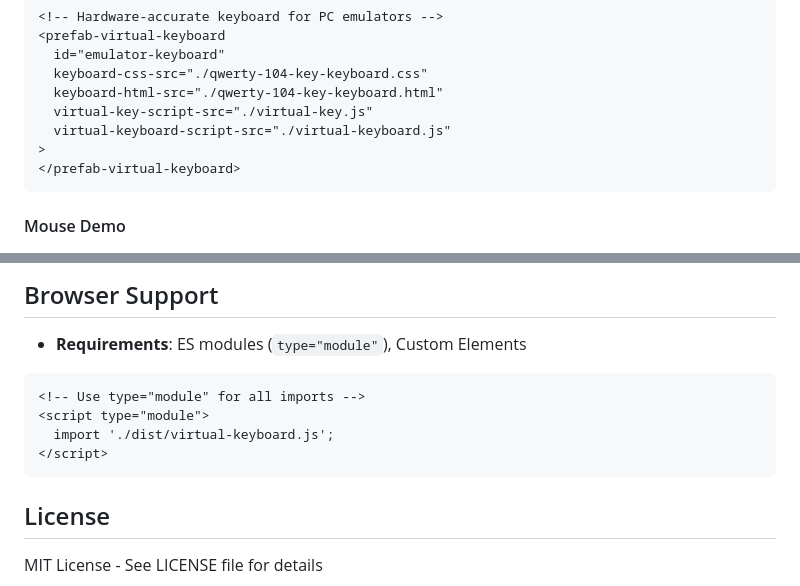
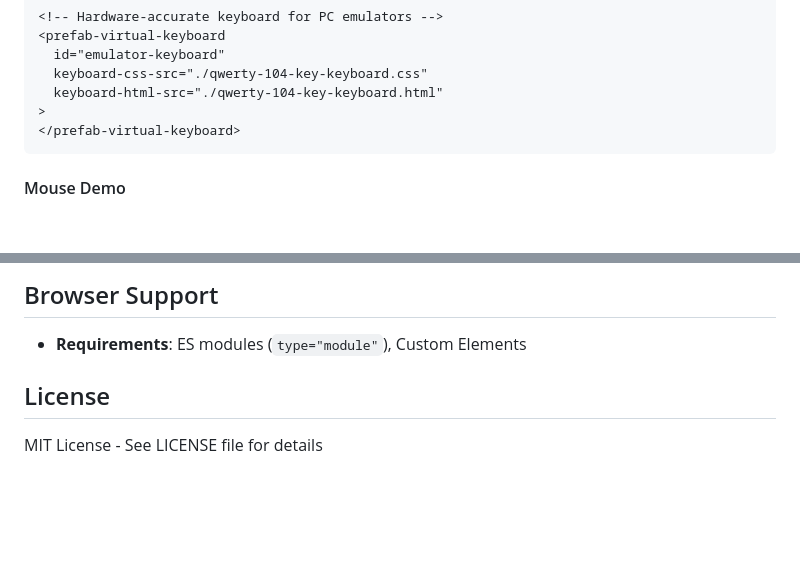
Before and after one commit to DevScholar/kbdmouse-js, a Markdown page: README.md, 2 parts joined by grey strips. GitHub-like rendering; blank space fills up the shorter version.

Commit message:
docs: Remove outdated script references from READMERemove the no longer needed virtual-key.js and virtual-keyboard.js script attributes from README.md, as well as outdated module import examples, keeping the documentation in sync with the current implementation.

````diff
--- a/README.md
+++ b/README.md
@@ -92,8 +92,6 @@ import { PrefabVirtualKeyboard } from './dist/prefab-virtual-keyboard.js';
   id="emulator-keyboard"
   keyboard-css-src="./qwerty-104-key-keyboard.css"
   keyboard-html-src="./qwerty-104-key-keyboard.html"
-  virtual-key-script-src="./virtual-key.js"
-  virtual-keyboard-script-src="./virtual-keyboard.js"
 >
 </prefab-virtual-keyboard>
 ```
@@ -170,12 +168,6 @@ src/
 
 - **Requirements**: ES modules (`type="module"`), Custom Elements
 
-```html
-<!-- Use type="module" for all imports -->
-<script type="module">
-  import './dist/virtual-keyboard.js';
-</script>
-```
 
 ## License
 
````
